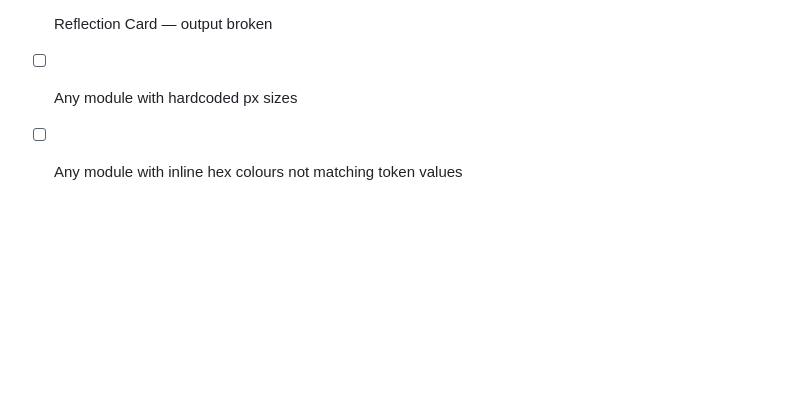
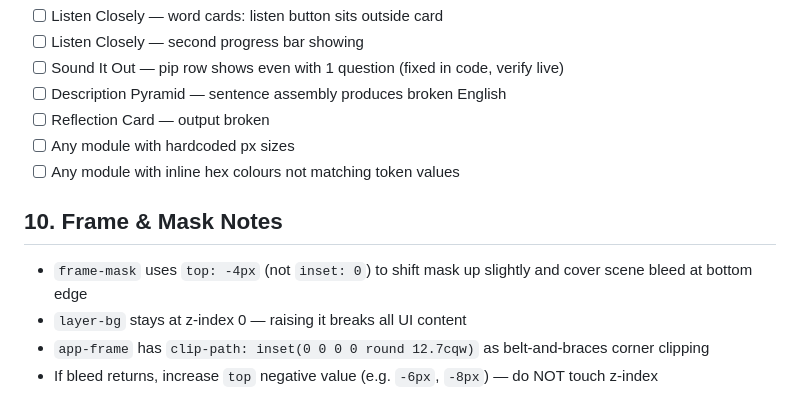
Before and after one commit to redskin106/lesson-a, a Markdown page: design-spec.md, the part around the change. GitHub-like rendering; blank space fills up the shorter version.

Commit message:
docs: add frame mask fix notes

```diff
--- a/design-spec.md
+++ b/design-spec.md
@@ -236,3 +236,9 @@ Statement/sentence:
 - [ ] Reflection Card — output broken
 - [ ] Any module with hardcoded px sizes
 - [ ] Any module with inline hex colours not matching token values
+
+## 10. Frame & Mask Notes
+- `frame-mask` uses `top: -4px` (not `inset: 0`) to shift mask up slightly and cover scene bleed at bottom edge
+- `layer-bg` stays at z-index 0 — raising it breaks all UI content
+- `app-frame` has `clip-path: inset(0 0 0 0 round 12.7cqw)` as belt-and-braces corner clipping
+- If bleed returns, increase `top` negative value (e.g. `-6px`, `-8px`) — do NOT touch z-index
```
